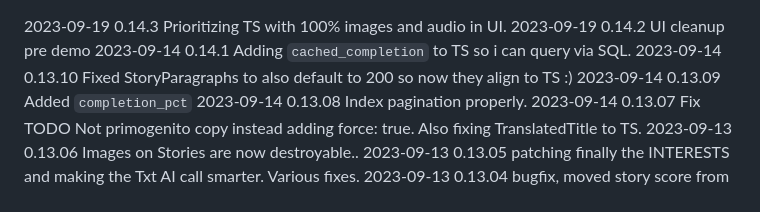
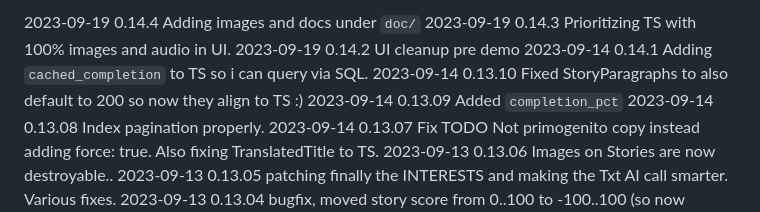
Before and after one commit to palladius/genai-kids-stories, a Markdown page: CHANGELOG.md, the part around the change. Drawn GitHub-style.

```diff
--- a/CHANGELOG.md
+++ b/CHANGELOG.md
@@ -1,3 +1,4 @@
+2023-09-19 0.14.4  Adding images and docs under `doc/`
 2023-09-19 0.14.3  Prioritizing TS with 100% images and audio in UI.
 2023-09-19 0.14.2  UI cleanup pre demo
 2023-09-14 0.14.1  Adding `cached_completion` to TS so i can query via SQL.
```
Also changed, not shown: README.md (+7 -1 lines), doc/gcp-architecture.png (added), 11 other files.
